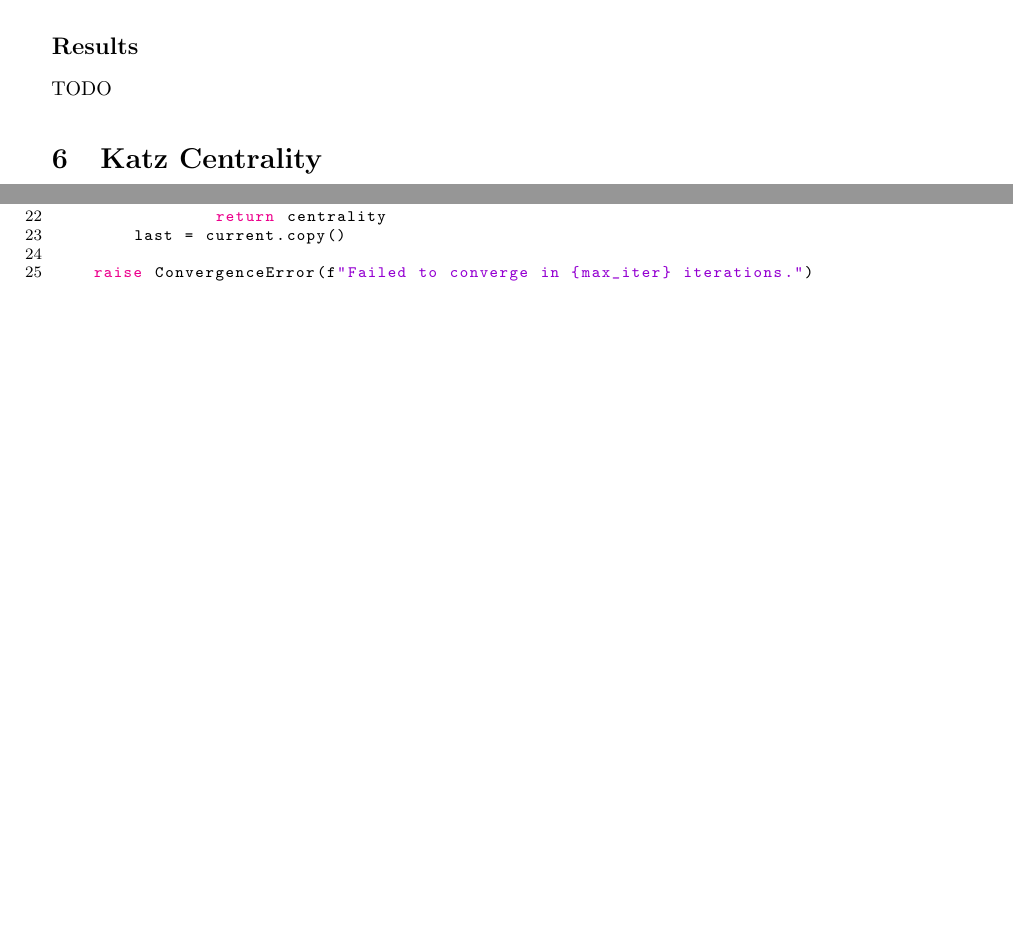
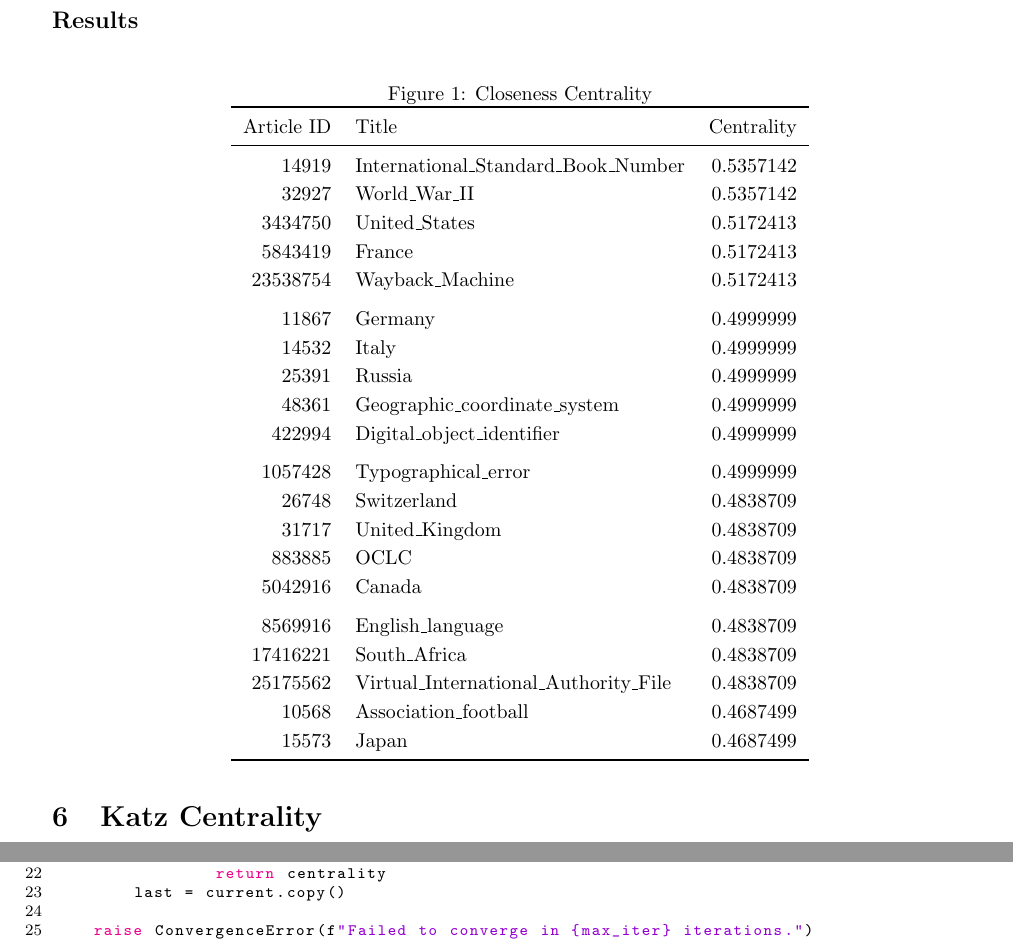
Before and after one commit to gusberinger/WikiNetworks, a LaTeX document (report.tex): two parts of pages 2 and 4 of 4 before the commit and two parts of pages 3 and 5 of 5 after it, joined at a grey line, cut so that both start at the same text, the shorter picture padded with empty space. Compiled offline with pdfLaTeX.

Commit message:
added table to centrality

```diff
--- a/report.tex
+++ b/report.tex
@@ -8,6 +8,8 @@
 \usepackage{listings}
 \usepackage{xcolor}
 \usepackage{fullpage}
+\usepackage{booktabs}
+\usepackage[]{float}
 
 \definecolor{codegreen}{rgb}{0,0.6,0}
 \definecolor{codegray}{rgb}{0.5,0.5,0.5}
@@ -125,7 +127,40 @@ Then Eppstein presents the following algorithm RAND for computing closeness cent
 \end{enumerate}
 
 \subsection*{Results}
-TODO
+
+\begin{figure}[H]
+    \caption[fig]{Closeness Centrality}
+    \centering
+    \begin{tabular}{rlr}
+        \toprule
+        Article ID & Title & Centrality \\
+        \midrule
+        14919 & International\_Standard\_Book\_Number & 0.5357142\\
+        32927 & World\_War\_II & 0.5357142\\
+        3434750 & United\_States & 0.5172413\\
+        5843419 & France & 0.5172413\\
+        23538754 & Wayback\_Machine & 0.5172413\\
+        \addlinespace
+        11867 & Germany & 0.4999999\\
+        14532 & Italy & 0.4999999\\
+        25391 & Russia & 0.4999999\\
+        48361 & Geographic\_coordinate\_system & 0.4999999\\
+        422994 & Digital\_object\_identifier & 0.4999999\\
+        \addlinespace
+        1057428 & Typographical\_error & 0.4999999\\
+        26748 & Switzerland & 0.4838709\\
+        31717 & United\_Kingdom & 0.4838709\\
+        883885 & OCLC & 0.4838709\\
+        5042916 & Canada & 0.4838709\\
+        \addlinespace
+    8569916 & English\_language & 0.4838709\\
+    17416221 & South\_Africa & 0.4838709\\
+    25175562 & Virtual\_International\_Authority\_File & 0.4838709\\
+    10568 & Association\_football & 0.4687499\\
+    15573 & Japan & 0.4687499\\
+    \bottomrule
+\end{tabular}
+\end{figure}
 
 
 
```
